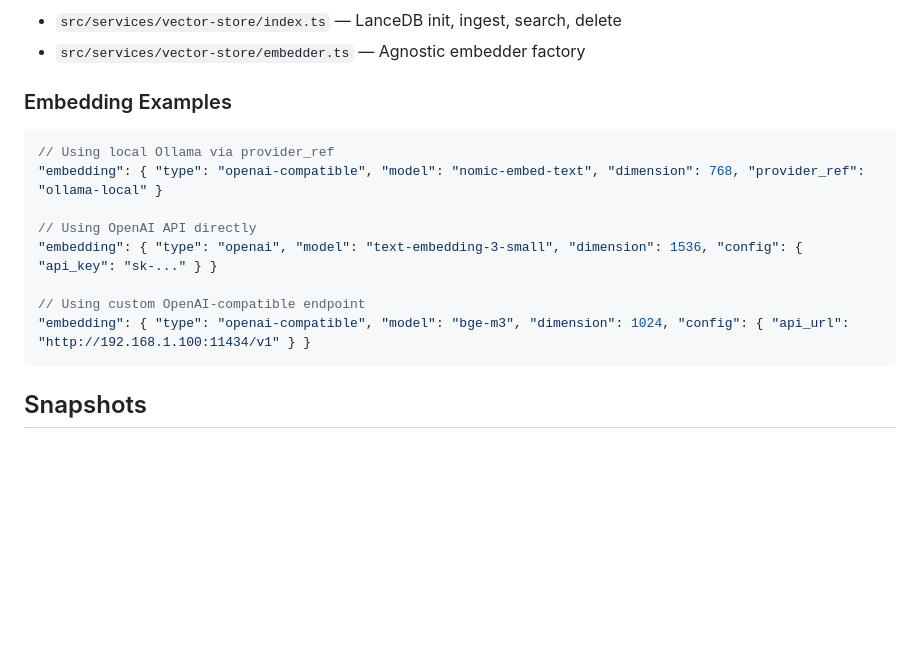
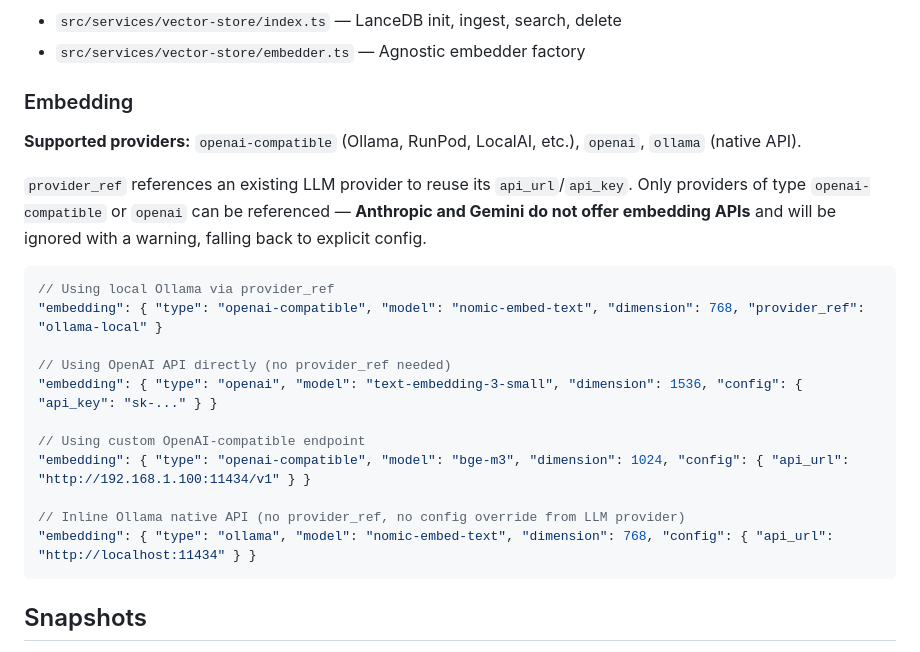
Before and after one commit to geduma/alfred, a Markdown page: docs/AGENTS.md, the part around the change. Rendered like a GitHub page; blank space fills up the shorter version.

````diff
--- a/docs/AGENTS.md
+++ b/docs/AGENTS.md
@@ -175,17 +175,24 @@ Key implementation files:
 - `src/services/vector-store/index.ts` — LanceDB init, ingest, search, delete
 - `src/services/vector-store/embedder.ts` — Agnostic embedder factory
 
-### Embedding Examples
+### Embedding
+
+**Supported providers:** `openai-compatible` (Ollama, RunPod, LocalAI, etc.), `openai`, `ollama` (native API).
+
+`provider_ref` references an existing LLM provider to reuse its `api_url`/`api_key`. Only providers of type `openai-compatible` or `openai` can be referenced — **Anthropic and Gemini do not offer embedding APIs** and will be ignored with a warning, falling back to explicit config.
 
 ```json
 // Using local Ollama via provider_ref
 "embedding": { "type": "openai-compatible", "model": "nomic-embed-text", "dimension": 768, "provider_ref": "ollama-local" }
 
-// Using OpenAI API directly
+// Using OpenAI API directly (no provider_ref needed)
 "embedding": { "type": "openai", "model": "text-embedding-3-small", "dimension": 1536, "config": { "api_key": "sk-..." } }
 
 // Using custom OpenAI-compatible endpoint
 "embedding": { "type": "openai-compatible", "model": "bge-m3", "dimension": 1024, "config": { "api_url": "http://192.168.1.100:11434/v1" } }
+
+// Inline Ollama native API (no provider_ref, no config override from LLM provider)
+"embedding": { "type": "ollama", "model": "nomic-embed-text", "dimension": 768, "config": { "api_url": "http://localhost:11434" } }
 ```
 
 ## Snapshots
````
Also changed, not shown: README.md (+2 -2 lines).
